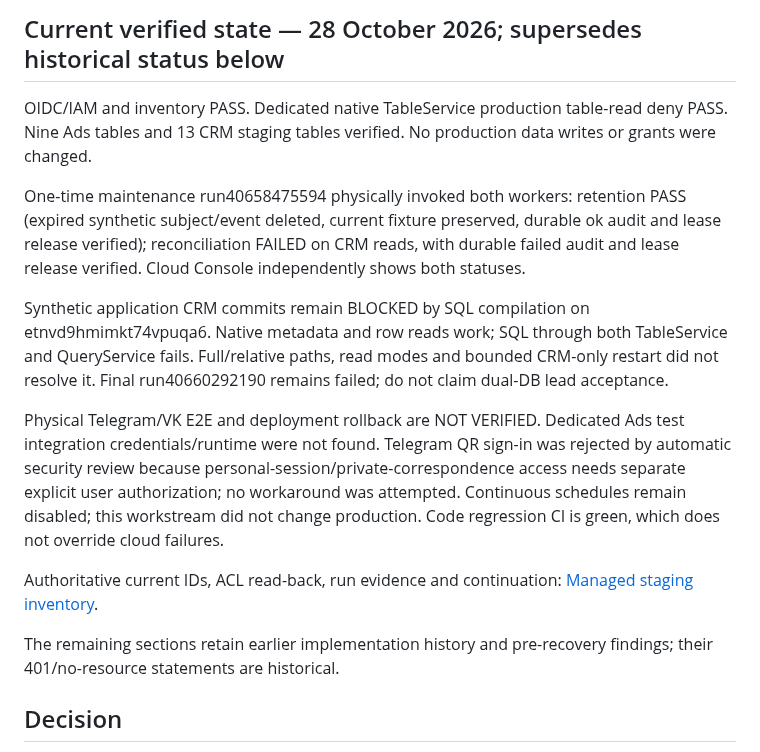
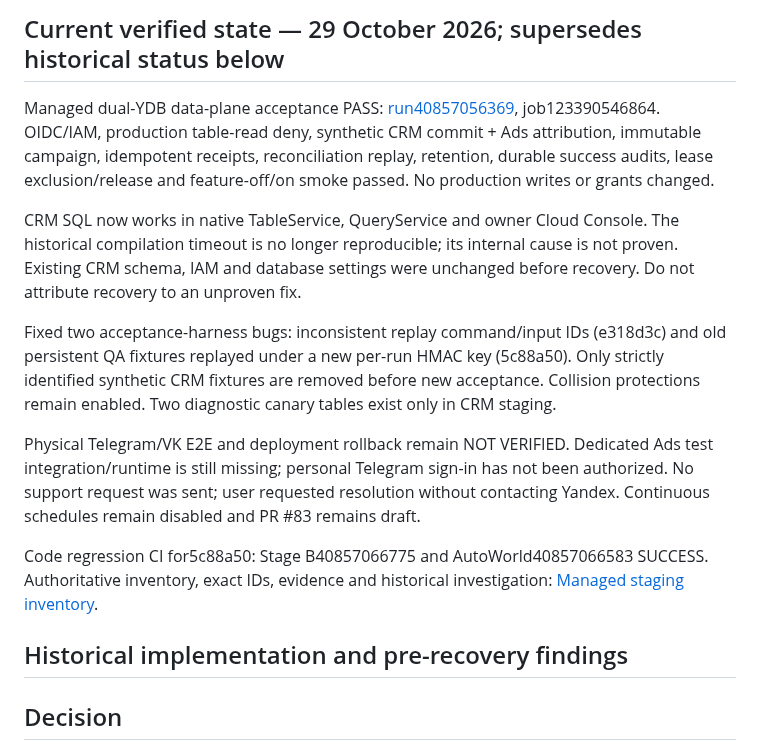
Before and after one commit to mirozdanie6v/autoworld, a Markdown page: docs/AWG_ADS_STAGE_B_OPERATIONS.md, the part around one of its changes. GitHub-like rendering.

Commit message:
docs(staging): replace obsolete SQL blocker with verified acceptance and remaining E2E boundary

```diff
--- a/docs/AWG_ADS_STAGE_B_OPERATIONS.md
+++ b/docs/AWG_ADS_STAGE_B_OPERATIONS.md
@@ -2,19 +2,19 @@
 
-## Current verified state — 28 October 2026; supersedes historical status below
+## Current verified state — 29 October 2026; supersedes historical status below
 
-OIDC/IAM and inventory PASS. Dedicated native TableService production table-read deny PASS. Nine Ads tables and 13 CRM staging tables verified. No production data writes or grants were changed.
+Managed dual-YDB data-plane acceptance PASS: [run40857056369](https://github.com/mirozdanie6v/autoworld/actions/runs/40857056369), job123390546864. OIDC/IAM, production table-read deny, synthetic CRM commit + Ads attribution, immutable campaign, idempotent receipts, reconciliation replay, retention, durable success audits, lease exclusion/release and feature-off/on smoke passed. No production writes or grants changed.
 
-One-time maintenance run40658475594 physically invoked both workers: retention PASS (expired synthetic subject/event deleted, current fixture preserved, durable ok audit and lease release verified); reconciliation FAILED on CRM reads, with durable failed audit and lease release verified. Cloud Console independently shows both statuses.
+CRM SQL now works in native TableService, QueryService and owner Cloud Console. The historical compilation timeout is no longer reproducible; its internal cause is not proven. Existing CRM schema, IAM and database settings were unchanged before recovery. Do not attribute recovery to an unproven fix.
 
-Synthetic application CRM commits remain BLOCKED by SQL compilation on etnvd9hmimkt74vpuqa6. Native metadata and row reads work; SQL through both TableService and QueryService fails. Full/relative paths, read modes and bounded CRM-only restart did not resolve it. Final run40660292190 remains failed; do not claim dual-DB lead acceptance.
+Fixed two acceptance-harness bugs: inconsistent replay command/input IDs (e318d3c) and old persistent QA fixtures replayed under a new per-run HMAC key (5c88a50). Only strictly identified synthetic CRM fixtures are removed before new acceptance. Collision protections remain enabled. Two diagnostic canary tables exist only in CRM staging.
 
-Physical Telegram/VK E2E and deployment rollback are NOT VERIFIED. Dedicated Ads test integration credentials/runtime were not found. Telegram QR sign-in was rejected by automatic security review because personal-session/private-correspondence access needs separate explicit user authorization; no workaround was attempted. Continuous schedules remain disabled; this workstream did not change production. Code regression CI is green, which does not override cloud failures.
+Physical Telegram/VK E2E and deployment rollback remain NOT VERIFIED. Dedicated Ads test integration/runtime is still missing; personal Telegram sign-in has not been authorized. No support request was sent; user requested resolution without contacting Yandex. Continuous schedules remain disabled and PR #83 remains draft.
 
-Authoritative current IDs, ACL read-back, run evidence and continuation:
+Code regression CI for5c88a50: Stage B40857066775 and AutoWorld40857066583 SUCCESS.
+Authoritative inventory, exact IDs, evidence and historical investigation:
 [Managed staging inventory](AWG_ADS_STAGING_INVENTORY_2026-10-27.md).
 
-The remaining sections retain earlier implementation history and pre-recovery findings; their 401/no-resource statements are historical.
-
+## Historical implementation and pre-recovery findings
 
 ## Decision
 **PARTIAL technical PASS / NO-GO managed staging and production.**
```
Also changed, not shown: other parts of docs/AWG_ADS_STAGE_B_OPERATIONS.md (+1 -1 lines).
